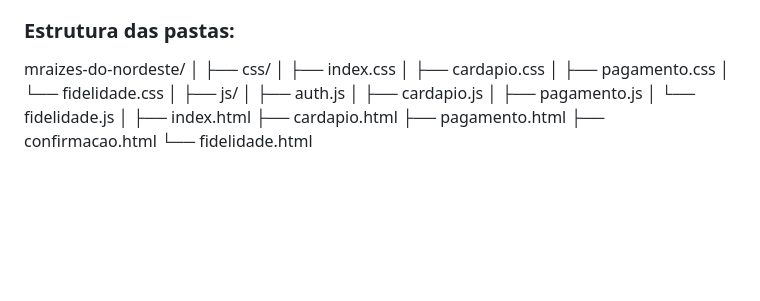
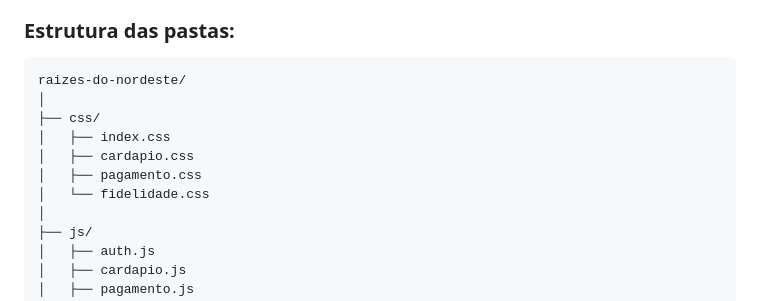
Before and after one commit to damkccn/raizes-do-nordeste-2, a Markdown page: README.md, the part around the change. Rendered like a GitHub page; blank space fills up the shorter version.

````diff
--- a/README.md
+++ b/README.md
@@ -27,7 +27,8 @@ Para que o site ficasse leve e rápido, optei por não usar frameworks prontos.
 
 ### Estrutura das pastas:
 
-mraizes-do-nordeste/
+```text
+raizes-do-nordeste/
 │
 ├── css/
 │   ├── index.css
````
